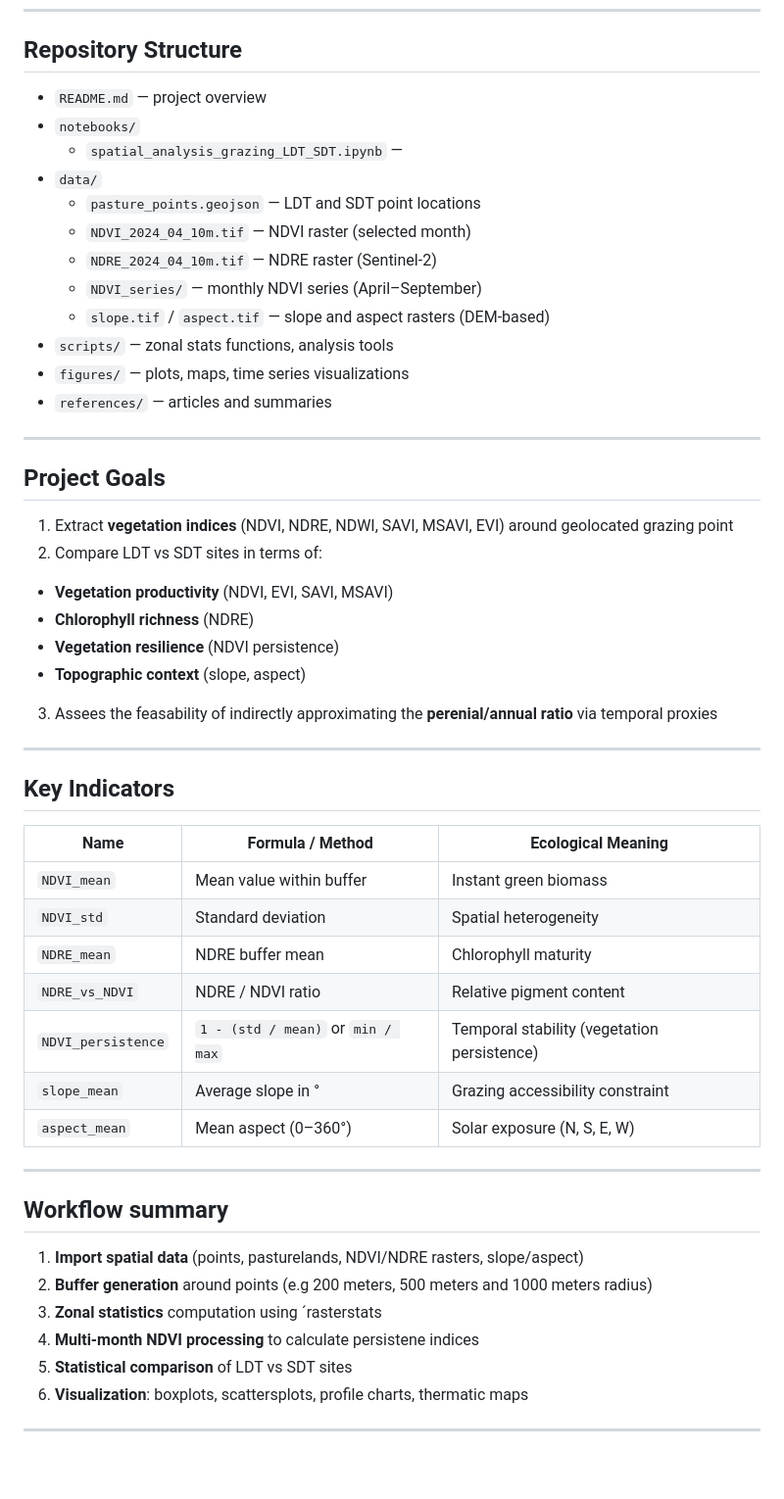
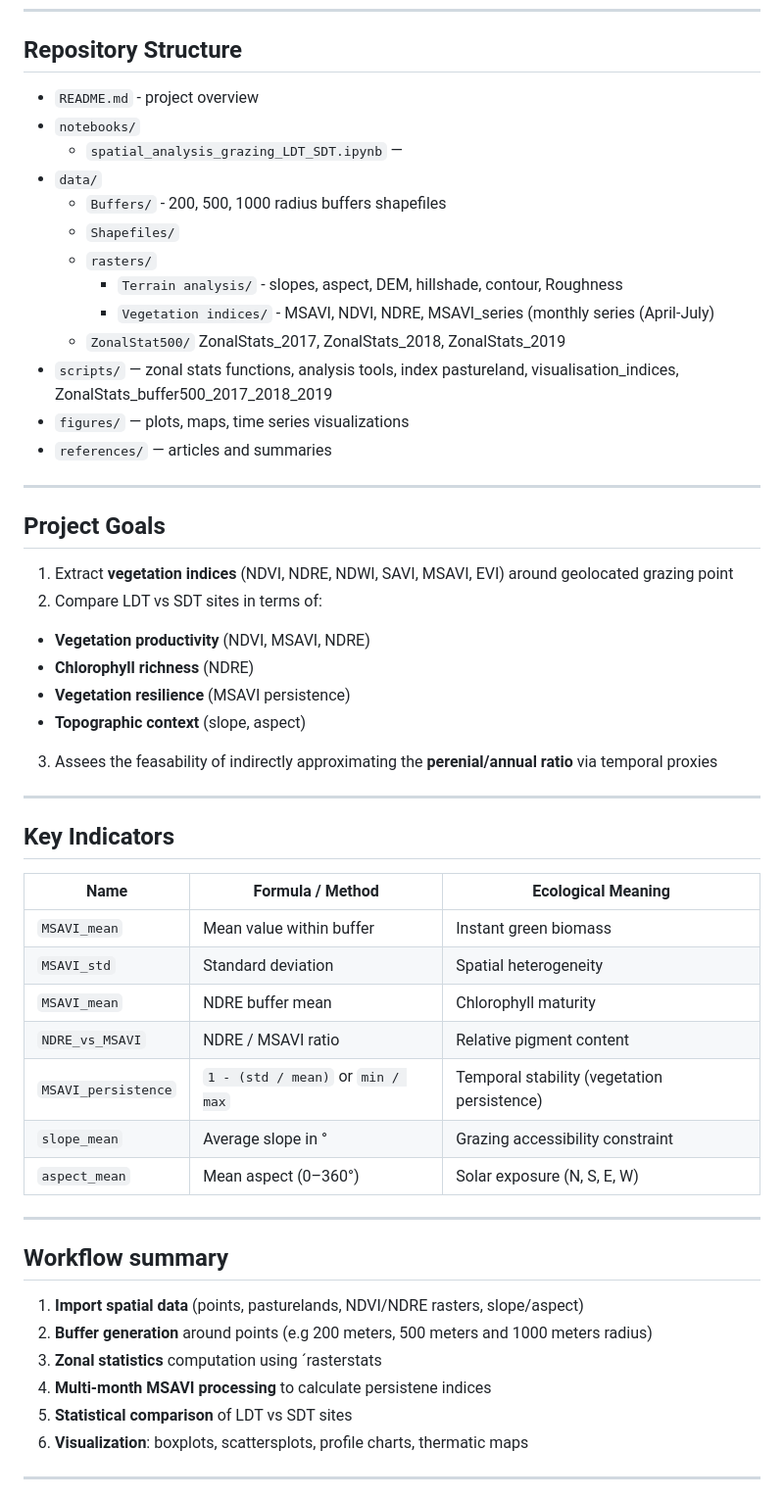
Before and after one commit to LaureMTO/Spatial_analysis_of_Pastoral_Grazing_Systems, a Markdown page: README.md, the part around the change. Shown at 98% size. GitHub-like rendering; blank space fills up the shorter version.

```diff
--- a/README.md
+++ b/README.md
@@ -8,16 +8,17 @@ This project investigates ecological difference between **long distance transhum
 
 ## Repository Structure
 
-- `README.md` — project overview
+- `README.md` - project overview
 - `notebooks/`
   - `spatial_analysis_grazing_LDT_SDT.ipynb` —
 - `data/`
-  - `pasture_points.geojson` — LDT and SDT point locations
-  - `NDVI_2024_04_10m.tif` — NDVI raster (selected month)
-  - `NDRE_2024_04_10m.tif` — NDRE raster (Sentinel-2)
-  - `NDVI_series/` — monthly NDVI series (April–September)
-  - `slope.tif` / `aspect.tif` — slope and aspect rasters (DEM-based)
-- `scripts/` — zonal stats functions, analysis tools
+  - `Buffers/` - 200, 500, 1000 radius buffers shapefiles
+  - `Shapefiles/`
+  - `rasters/`
+    - `Terrain analysis/` - slopes, aspect, DEM, hillshade, contour, Roughness
+    - `Vegetation indices/` - MSAVI, NDVI, NDRE, MSAVI_series (monthly series (April-July)
+  - `ZonalStat500/` ZonalStats_2017, ZonalStats_2018, ZonalStats_2019
+- `scripts/` — zonal stats functions, analysis tools, index pastureland, visualisation_indices, ZonalStats_buffer500_2017_2018_2019
 - `figures/` — plots, maps, time series visualizations
 - `references/` — articles and summaries
 
@@ -27,9 +28,9 @@ This project investigates ecological difference between **long distance transhum
 
 1. Extract **vegetation indices** (NDVI, NDRE, NDWI, SAVI, MSAVI, EVI) around geolocated grazing point
 2. Compare LDT vs SDT sites in terms of:
-  - **Vegetation productivity** (NDVI, EVI, SAVI, MSAVI)
+  - **Vegetation productivity** (NDVI, MSAVI, NDRE)
   - **Chlorophyll richness** (NDRE)
-  - **Vegetation resilience** (NDVI persistence)
+  - **Vegetation resilience** (MSAVI persistence)
   - **Topographic context** (slope, aspect)
 3. Assees the feasability of indirectly approximating the **perenial/annual ratio** via temporal proxies
 
@@ -39,11 +40,11 @@ This project investigates ecological difference between **long distance transhum
 
 | Name | Formula / Method | Ecological Meaning |
 |------|------------------|--------------------|
-| `NDVI_mean` | Mean value within buffer | Instant green biomass |
-| `NDVI_std` | Standard deviation | Spatial heterogeneity |
-| `NDRE_mean` | NDRE buffer mean | Chlorophyll maturity |
-| `NDRE_vs_NDVI` | NDRE / NDVI ratio | Relative pigment content |
-| `NDVI_persistence` | `1 - (std / mean)` or `min / max` | Temporal stability (vegetation persistence) |
+| `MSAVI_mean` | Mean value within buffer | Instant green biomass |
+| `MSAVI_std` | Standard deviation | Spatial heterogeneity |
+| `MSAVI_mean` | NDRE buffer mean | Chlorophyll maturity |
+| `NDRE_vs_MSAVI` | NDRE / MSAVI ratio | Relative pigment content |
+| `MSAVI_persistence` | `1 - (std / mean)` or `min / max` | Temporal stability (vegetation persistence) |
 | `slope_mean` | Average slope in ° | Grazing accessibility constraint |
 | `aspect_mean` | Mean aspect (0–360°) | Solar exposure (N, S, E, W) |
 
@@ -54,7 +55,7 @@ This project investigates ecological difference between **long distance transhum
 1. **Import spatial data** (points, pasturelands, NDVI/NDRE rasters, slope/aspect)
 2. **Buffer generation** around points (e.g 200 meters, 500 meters and 1000 meters radius)
 3. **Zonal statistics** computation using ´rasterstats
-4. **Multi-month NDVI processing** to calculate persistene indices
+4. **Multi-month MSAVI processing** to calculate persistene indices
 5. **Statistical comparison** of LDT vs SDT sites
 6. **Visualization**: boxplots, scattersplots, profile charts, thermatic maps
 
```
